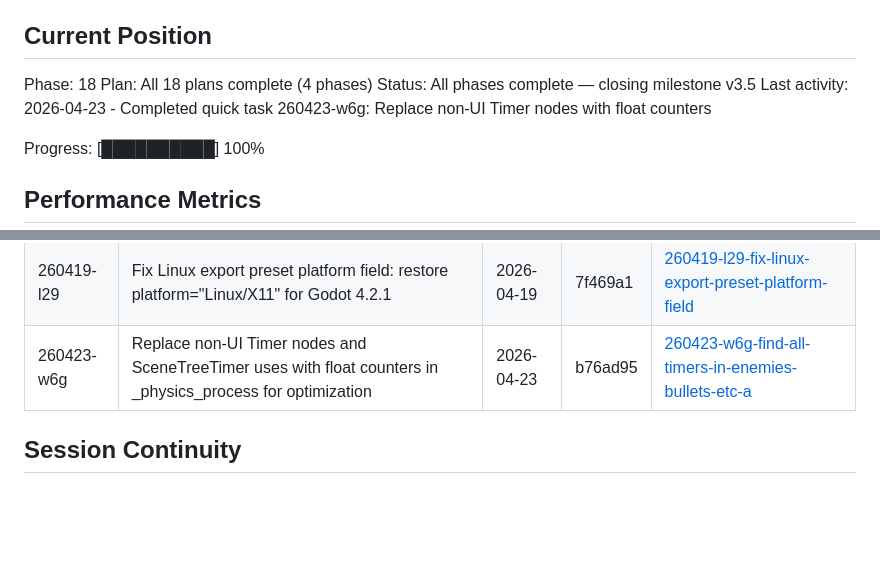
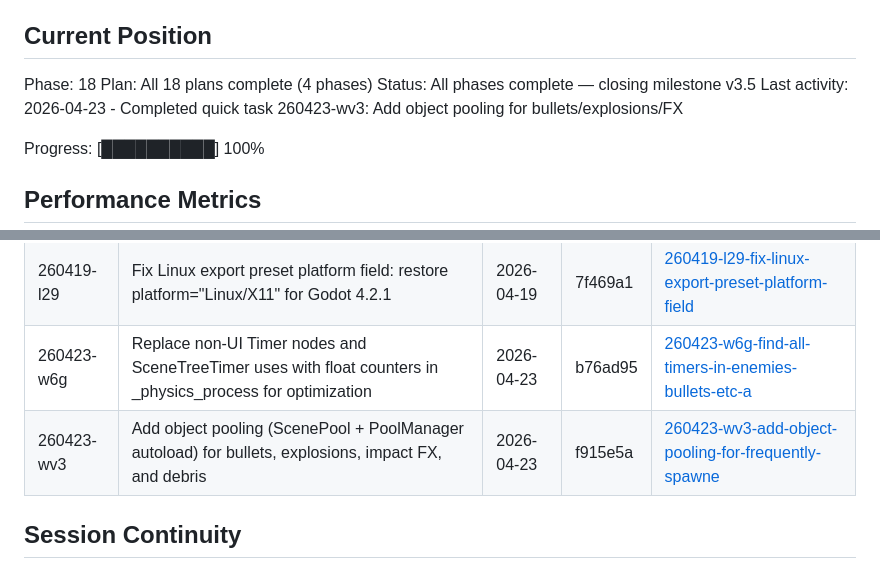
Before and after one commit to mkormout/graviton, a Markdown page: .planning/STATE.md, 2 parts joined by grey strips. Drawn GitHub-style; blank space fills up the shorter version.

Commit message:
docs(quick-260423-wv3): Add object pooling for frequently spawned entities

```diff
--- a/.planning/STATE.md
+++ b/.planning/STATE.md
@@ -28,7 +28,7 @@ See: .planning/PROJECT.md (updated 2026-04-19)
 Phase: 18
 Plan: All 18 plans complete (4 phases)
 Status: All phases complete — closing milestone v3.5
-Last activity: 2026-04-23 - Completed quick task 260423-w6g: Replace non-UI Timer nodes with float counters
+Last activity: 2026-04-23 - Completed quick task 260423-wv3: Add object pooling for bullets/explosions/FX
 
 Progress: [██████████] 100%
 
@@ -85,6 +85,7 @@ None.
 | 260419-jxl | Fix CI/CD pipeline deployment failure | 2026-04-19 | 5995e7a | [260419-jxl-fix-ci-cd-pipeline-deployment-failure](./quick/260419-jxl-fix-ci-cd-pipeline-deployment-failure/) |
 | 260419-l29 | Fix Linux export preset platform field: restore platform="Linux/X11" for Godot 4.2.1 | 2026-04-19 | 7f469a1 | [260419-l29-fix-linux-export-preset-platform-field](./quick/260419-l29-fix-linux-export-preset-platform-field/) |
 | 260423-w6g | Replace non-UI Timer nodes and SceneTreeTimer uses with float counters in _physics_process for optimization | 2026-04-23 | b76ad95 | [260423-w6g-find-all-timers-in-enemies-bullets-etc-a](./quick/260423-w6g-find-all-timers-in-enemies-bullets-etc-a/) |
+| 260423-wv3 | Add object pooling (ScenePool + PoolManager autoload) for bullets, explosions, impact FX, and debris | 2026-04-23 | f915e5a | [260423-wv3-add-object-pooling-for-frequently-spawne](./quick/260423-wv3-add-object-pooling-for-frequently-spawne/) |
 
 ## Session Continuity
 
```
Also changed, not shown: 2 other files.
